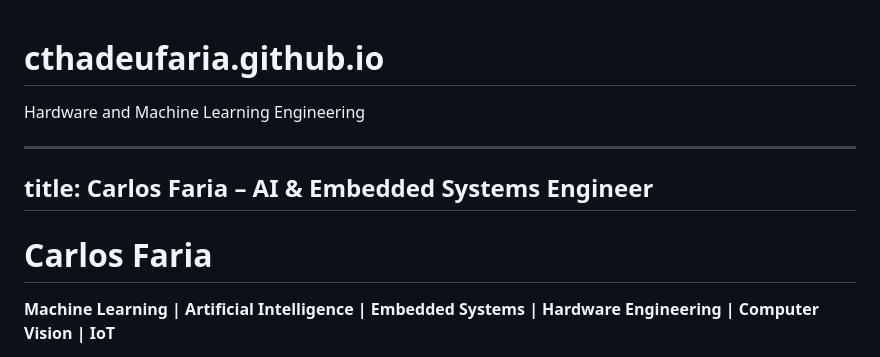
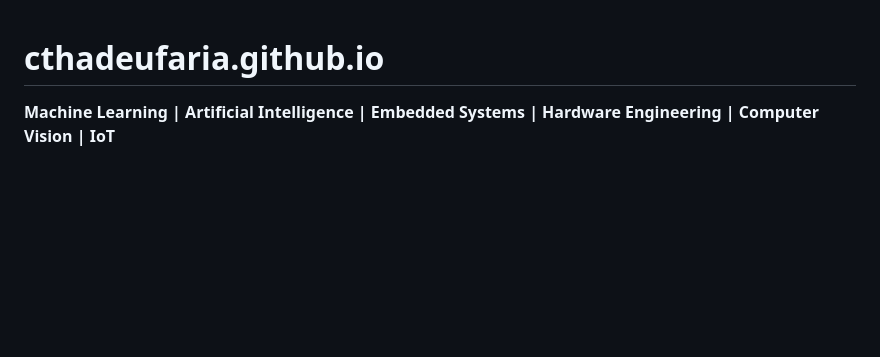
Before and after one commit to cthadeufaria/cthadeufaria.github.io, a Markdown page: README.md, the part around the change. GitHub-like rendering; blank space fills up the shorter version.

Commit message:
new top description

```diff
--- a/README.md
+++ b/README.md
@@ -1,11 +1,4 @@
 # cthadeufaria.github.io
-Hardware and Machine Learning Engineering
-
----
-title: Carlos Faria – AI & Embedded Systems Engineer
----
-
-# Carlos Faria
 **Machine Learning | Artificial Intelligence | Embedded Systems | Hardware Engineering | Computer Vision | IoT**
 
 📍 Porto, Portugal
```
